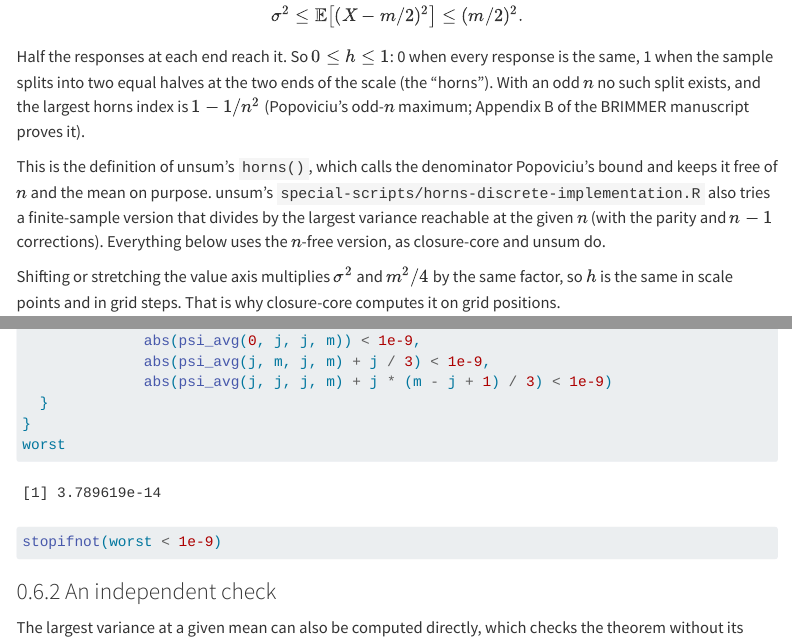
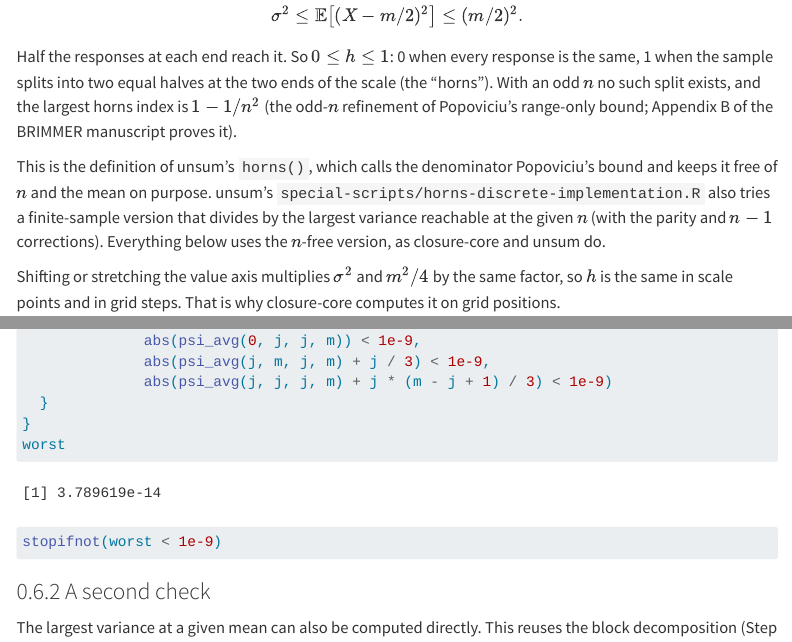
Before and after one commit to lhdjung/closure-core, a Quarto document (protocols/horns-and-shapes.qmd): the page in a window 1100 px wide, from 1740 px down, and a second part further down, joined at a grey line. Rendered offline with R 4.5, knitr and Pandoc in place of Quarto, with nearby package versions; menus at the side of the page are left out.

Commit message:
Stop crediting Popoviciu with the odd-n maximum
horns-and-shapes.qmd and when-closure-is-useful.md called 1 - 1/n^2
"Popoviciu's odd-n maximum" and "Popoviciu's odd-n correction".
Popoviciu (1935) gives the range-only bound, R^2/4; the odd-n
refinement is not his. Both now say "the odd-n refinement of
Popoviciu's range-only bound".

The qmd also called the corner-block computation an independent check
of the B_mu theorem, but it reuses the proof's block decomposition
(Step 1) and its convexity argument (Step 4). It is now "a second
check", and points to the exhaustive enumeration in closure-core's
tests as the independent one.

````diff
--- a/protocols/horns-and-shapes.qmd
+++ b/protocols/horns-and-shapes.qmd
@@ -93,8 +93,8 @@ $$
 Half the responses at each end reach it. So $0 \le h \le 1$: 0 when every
 response is the same, 1 when the sample splits into two equal halves at the
 two ends of the scale (the "horns"). With an odd $n$ no such split exists, and
-the largest horns index is $1 - 1/n^2$ (Popoviciu's odd-$n$ maximum; Appendix
-B of the BRIMMER manuscript proves it).
+the largest horns index is $1 - 1/n^2$ (the odd-$n$ refinement of
+Popoviciu's range-only bound; Appendix B of the BRIMMER manuscript proves it).
 
 This is the definition of unsum's `horns()`, which calls the denominator
 Popoviciu's bound and keeps it free of $n$ and the mean on purpose. unsum's
@@ -563,7 +563,7 @@ worst
 stopifnot(worst < 1e-9)
 ```
 
-### An independent check
+### A second check
 
-The largest variance at a given mean can also be computed directly, which
-checks the theorem without its proof.
+The largest variance at a given mean can also be computed directly. This
+reuses the block decomposition (Step 1 of @sec-ceiling) and the convexity
--- a/protocols/when-closure-is-useful.md
+++ b/protocols/when-closure-is-useful.md
@@ -115,7 +115,7 @@ its proportions should not be quoted as rates in the literature.
 
 ## Where this could go
 
-- **An n-sharp ceiling**, like Popoviciu's odd-n correction for the range-only
+- **An n-sharp ceiling**, like the odd-n refinement of Popoviciu's range-only
   bound, would catch more small samples.
 - **A dynamic program for counts and shapes.** `closure_count` already counts
   datasets without listing them. The same approach could plausibly give
````
Also changed, not shown: protocols/horns-and-shapes.qmd (4 more changed lines).
